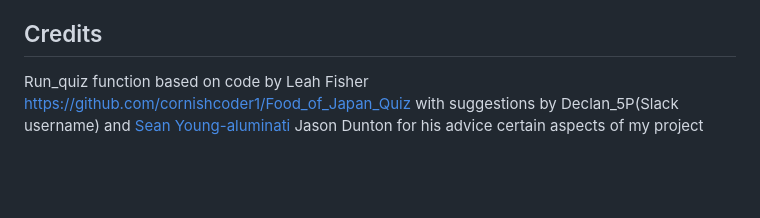
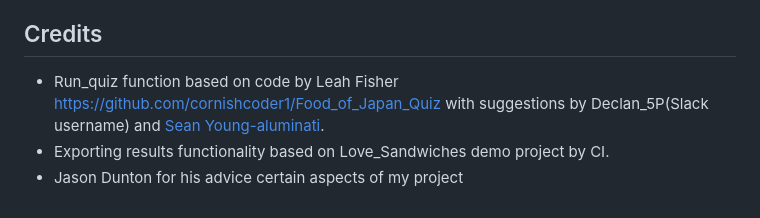
Before and after one commit to Christo107/Training_Quiz, a Markdown page: README.md, the part around the change printed below. Rendered like a GitHub page; blank space fills up the shorter version.

```diff
--- a/README.md
+++ b/README.md
@@ -153,5 +154,6 @@ The project was deployed on Heroku using the following method:
 10. Enable Automatic Deploys and deploy manually
 11. Click on Deploy.
 ## Credits
-Run_quiz function based on code by Leah Fisher https://github.com/cornishcoder1/Food_of_Japan_Quiz with suggestions by Declan_5P(Slack username) and [Sean Young-aluminati](https://github.com/seanyoung247)
-Jason Dunton for his advice certain aspects of my project
+- Run_quiz function based on code by Leah Fisher https://github.com/cornishcoder1/Food_of_Japan_Quiz with suggestions by Declan_5P(Slack username) and [Sean Young-aluminati](https://github.com/seanyoung247).
+- Exporting results functionality based on Love_Sandwiches demo project by CI.
+- Jason Dunton for his advice certain aspects of my project
```
Also changed, not shown: other parts of README.md (+9 -8 lines), assets/documentation/images/app_process_flow.png (added).
